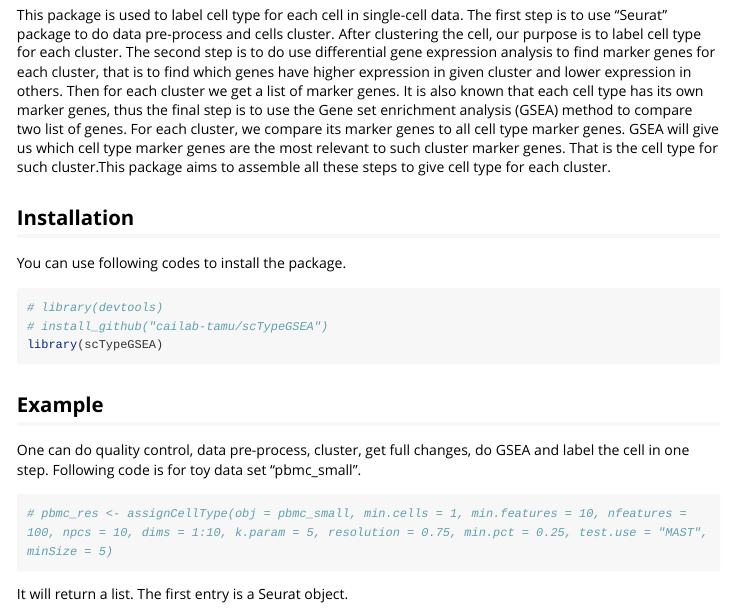
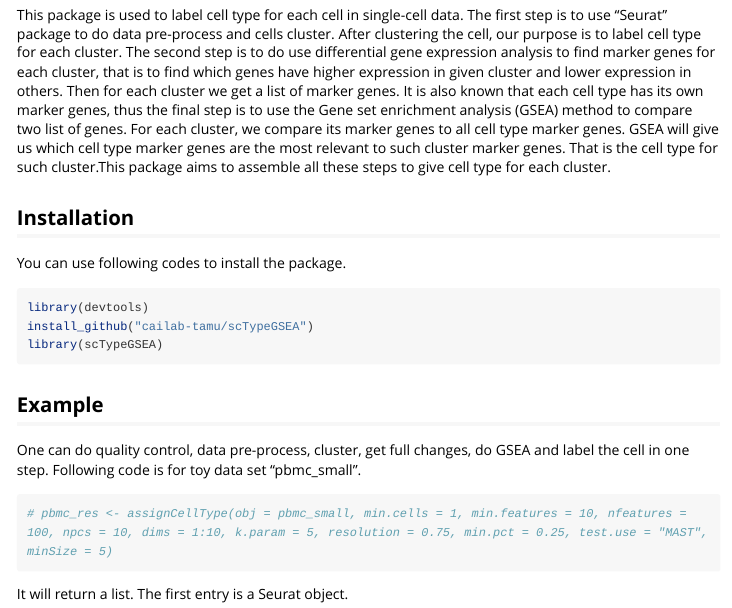
Before and after one commit to cailab-tamu/scTypeGSEA, an R Markdown document (vignettes/Example_scTypeGSEA.Rmd): the page in a window 1100 px wide, from 130 px down. Rendered offline with R 4.5, knitr and Pandoc, with nearby package versions; some code elsewhere in the file could not run offline; long lines of code are wrapped.

Commit message:
Modify vignettes.

````diff
--- a/vignettes/Example_scTypeGSEA.Rmd
+++ b/vignettes/Example_scTypeGSEA.Rmd
@@ -16,8 +16,8 @@ This package is used to label cell type for each cell in single-cell data. The f
 You can use following codes to install the package.
 
 ```{r, eval=FALSE}
-# library(devtools)
-# install_github("cailab-tamu/scTypeGSEA")
+library(devtools)
+install_github("cailab-tamu/scTypeGSEA")
 library(scTypeGSEA)
 ```
 
````
